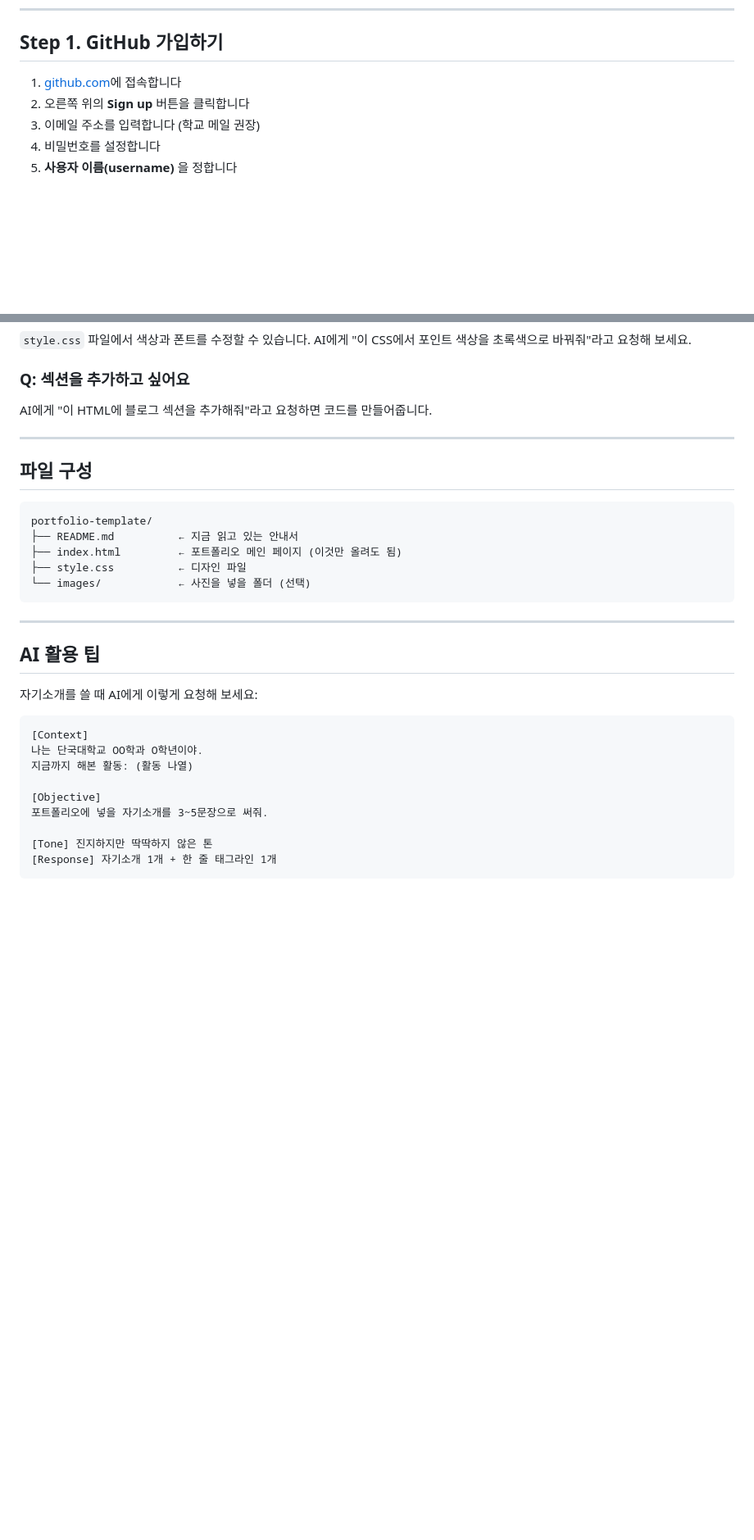
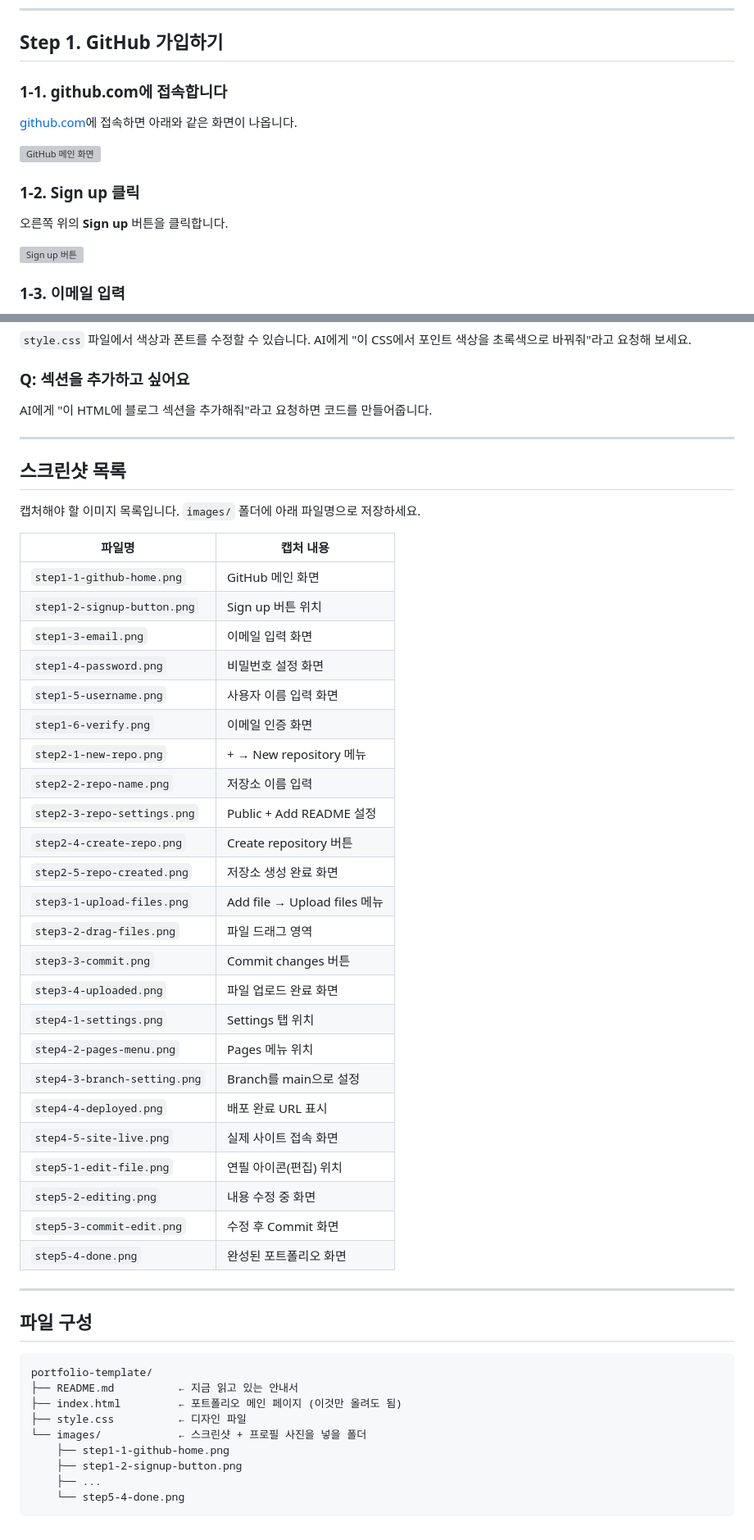
Before and after one commit to songys/AIandtheHumanities, a Markdown page: portfolio-template/README.md, 2 parts joined by grey strips. Shown at 82% size. GitHub-like rendering; blank space fills up the shorter version; grey boxes are pictures that could not be loaded.

Commit message:
README 업데이트: 단계별 스크린샷 자리 24개 추가, AI 활용 팁 삭제

````diff
--- a/portfolio-template/README.md
+++ b/portfolio-template/README.md
@@ -16,8 +16,17 @@ GitHub Pages를 이용해 무료로 자기소개 웹사이트를 만드는 방
 
 ## Step 1. GitHub 가입하기
 
-1. [github.com](https://github.com)에 접속합니다
-2. 오른쪽 위의 **Sign up** 버튼을 클릭합니다
-3. 이메일 주소를 입력합니다 (학교 메일 권장)
-4. 비밀번호를 설정합니다
-5. **사용자 이름(username)** 을 정합니다
+### 1-1. github.com에 접속합니다
+
+[github.com](https://github.com)에 접속하면 아래와 같은 화면이 나옵니다.
+
+![GitHub 메인 화면](images/step1-1-github-home.png)
+
+### 1-2. Sign up 클릭
+
+오른쪽 위의 **Sign up** 버튼을 클릭합니다.
+
+![Sign up 버튼](images/step1-2-signup-button.png)
+
+### 1-3. 이메일 입력
+
@@ -140,6 +237,39 @@ AI에게 "이 HTML에 블로그 섹션을 추가해줘"라고 요청하면 코
 
 ---
 
+## 스크린샷 목록
+
+캡처해야 할 이미지 목록입니다. `images/` 폴더에 아래 파일명으로 저장하세요.
+
+| 파일명 | 캡처 내용 |
+|--------|----------|
+| `step1-1-github-home.png` | GitHub 메인 화면 |
+| `step1-2-signup-button.png` | Sign up 버튼 위치 |
+| `step1-3-email.png` | 이메일 입력 화면 |
+| `step1-4-password.png` | 비밀번호 설정 화면 |
+| `step1-5-username.png` | 사용자 이름 입력 화면 |
+| `step1-6-verify.png` | 이메일 인증 화면 |
+| `step2-1-new-repo.png` | + → New repository 메뉴 |
+| `step2-2-repo-name.png` | 저장소 이름 입력 |
+| `step2-3-repo-settings.png` | Public + Add README 설정 |
+| `step2-4-create-repo.png` | Create repository 버튼 |
+| `step2-5-repo-created.png` | 저장소 생성 완료 화면 |
+| `step3-1-upload-files.png` | Add file → Upload files 메뉴 |
+| `step3-2-drag-files.png` | 파일 드래그 영역 |
+| `step3-3-commit.png` | Commit changes 버튼 |
+| `step3-4-uploaded.png` | 파일 업로드 완료 화면 |
+| `step4-1-settings.png` | Settings 탭 위치 |
+| `step4-2-pages-menu.png` | Pages 메뉴 위치 |
+| `step4-3-branch-setting.png` | Branch를 main으로 설정 |
+| `step4-4-deployed.png` | 배포 완료 URL 표시 |
+| `step4-5-site-live.png` | 실제 사이트 접속 화면 |
+| `step5-1-edit-file.png` | 연필 아이콘(편집) 위치 |
+| `step5-2-editing.png` | 내용 수정 중 화면 |
+| `step5-3-commit-edit.png` | 수정 후 Commit 화면 |
+| `step5-4-done.png` | 완성된 포트폴리오 화면 |
+
+---
+
 ## 파일 구성
 
 ```
@@ -147,23 +277,9 @@ portfolio-template/
 ├── README.md          ← 지금 읽고 있는 안내서
 ├── index.html         ← 포트폴리오 메인 페이지 (이것만 올려도 됨)
 ├── style.css          ← 디자인 파일
-└── images/            ← 사진을 넣을 폴더 (선택)
+└── images/            ← 스크린샷 + 프로필 사진을 넣을 폴더
+    ├── step1-1-github-home.png
+    ├── step1-2-signup-button.png
+    ├── ...
+    └── step5-4-done.png
 ```
-
----
-
-## AI 활용 팁
-
-자기소개를 쓸 때 AI에게 이렇게 요청해 보세요:
-
-```
-[Context]
-나는 단국대학교 OO학과 O학년이야.
-지금까지 해본 활동: (활동 나열)
-
-[Objective]
-포트폴리오에 넣을 자기소개를 3~5문장으로 써줘.
-
-[Tone] 진지하지만 딱딱하지 않은 톤
-[Response] 자기소개 1개 + 한 줄 태그라인 1개
-```
````
Also changed, not shown: other parts of portfolio-template/README.md (+128 -40 lines).
